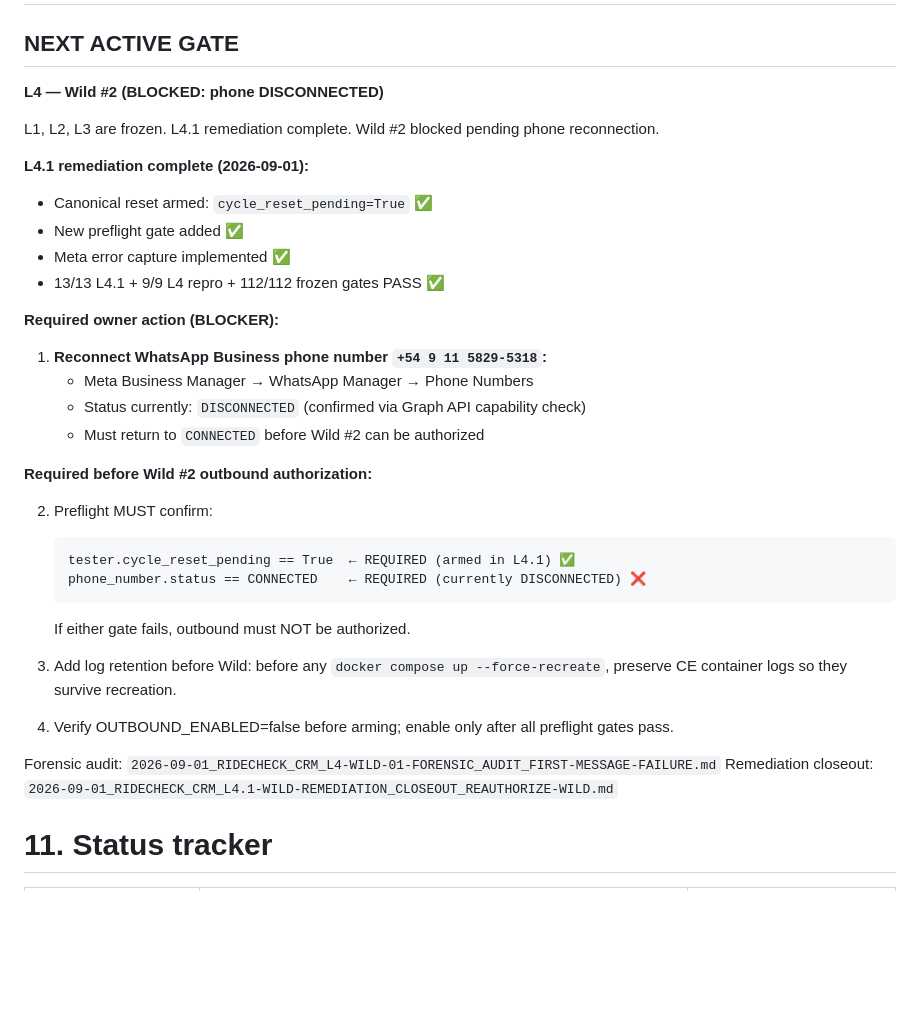
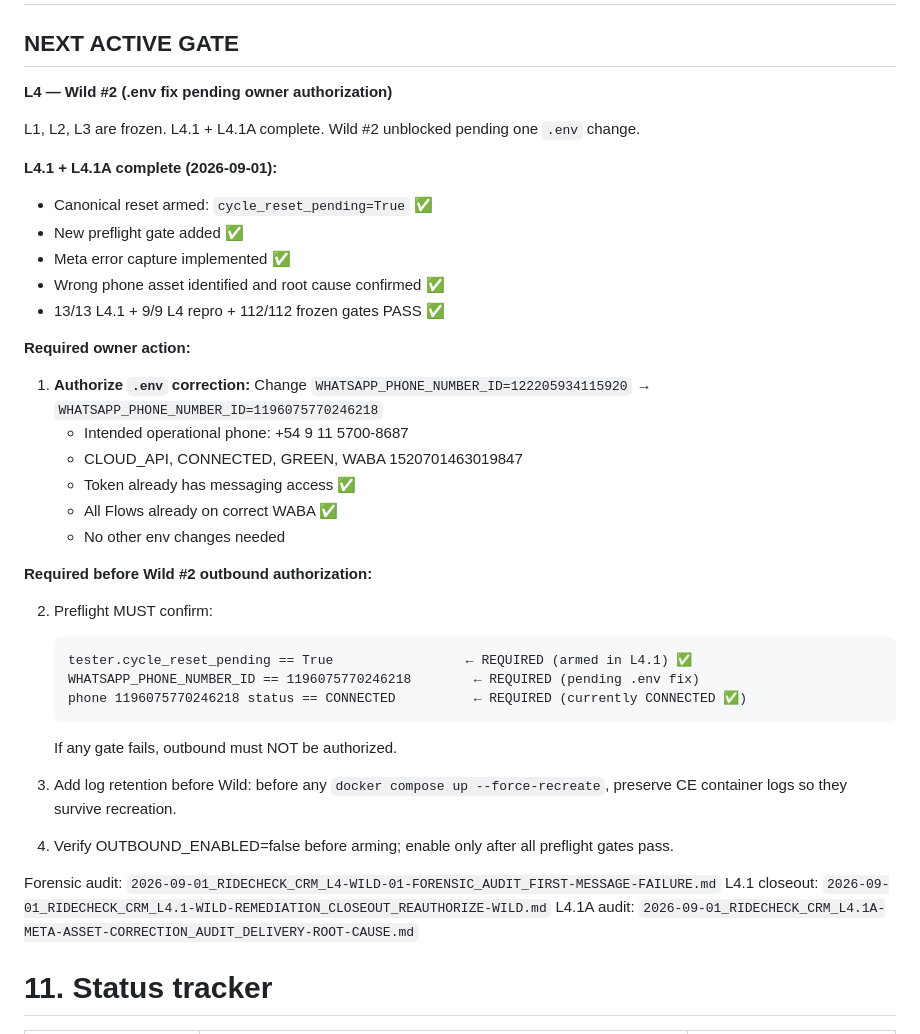
Before and after one commit to laradittmar/ridecheck-crm, a Markdown page: docs/launch/LAUNCH_TRUTH_ROADMAP.md, the part around one of its changes. Rendered like a GitHub page; blank space fills up the shorter version.

````diff
--- a/docs/launch/LAUNCH_TRUTH_ROADMAP.md
+++ b/docs/launch/LAUNCH_TRUTH_ROADMAP.md
@@ -518,38 +530,44 @@ This remains an **external launch blocker**, not a reason to halt internal certi
 # 10. Current immediate next step
 
 ## NEXT ACTIVE GATE
-**L4 — Wild #2 (BLOCKED: phone DISCONNECTED)**
+**L4 — Wild #2 (.env fix pending owner authorization)**
 
-L1, L2, L3 are frozen. L4.1 remediation complete. Wild #2 blocked pending phone reconnection.
+L1, L2, L3 are frozen. L4.1 + L4.1A complete. Wild #2 unblocked pending one `.env` change.
 
-**L4.1 remediation complete (2026-09-01):**
+**L4.1 + L4.1A complete (2026-09-01):**
 - Canonical reset armed: `cycle_reset_pending=True` ✅
 - New preflight gate added ✅
 - Meta error capture implemented ✅
+- Wrong phone asset identified and root cause confirmed ✅
 - 13/13 L4.1 + 9/9 L4 repro + 112/112 frozen gates PASS ✅
 
-**Required owner action (BLOCKER):**
+**Required owner action:**
 
-1. **Reconnect WhatsApp Business phone number `+54 9 11 5829-5318`:**
-   - Meta Business Manager → WhatsApp Manager → Phone Numbers
-   - Status currently: `DISCONNECTED` (confirmed via Graph API capability check)
-   - Must return to `CONNECTED` before Wild #2 can be authorized
+1. **Authorize `.env` correction:**
+   Change `WHATSAPP_PHONE_NUMBER_ID=122205934115920` → `WHATSAPP_PHONE_NUMBER_ID=1196075770246218`
+   - Intended operational phone: +54 9 11 5700-8687
+   - CLOUD_API, CONNECTED, GREEN, WABA 1520701463019847
+   - Token already has messaging access ✅
+   - All Flows already on correct WABA ✅
+   - No other env changes needed
 
 **Required before Wild #2 outbound authorization:**
 
 2. Preflight MUST confirm:
    ```
-   tester.cycle_reset_pending == True  ← REQUIRED (armed in L4.1) ✅
-   phone_number.status == CONNECTED    ← REQUIRED (currently DISCONNECTED) ❌
+   tester.cycle_reset_pending == True                 ← REQUIRED (armed in L4.1) ✅
+   WHATSAPP_PHONE_NUMBER_ID == 1196075770246218        ← REQUIRED (pending .env fix)
+   phone 1196075770246218 status == CONNECTED          ← REQUIRED (currently CONNECTED ✅)
    ```
-   If either gate fails, outbound must NOT be authorized.
+   If any gate fails, outbound must NOT be authorized.
 
 3. Add log retention before Wild: before any `docker compose up --force-recreate`, preserve CE container logs so they survive recreation.
 
 4. Verify OUTBOUND_ENABLED=false before arming; enable only after all preflight gates pass.
 
 Forensic audit: `2026-09-01_RIDECHECK_CRM_L4-WILD-01-FORENSIC_AUDIT_FIRST-MESSAGE-FAILURE.md`
-Remediation closeout: `2026-09-01_RIDECHECK_CRM_L4.1-WILD-REMEDIATION_CLOSEOUT_REAUTHORIZE-WILD.md`
+L4.1 closeout: `2026-09-01_RIDECHECK_CRM_L4.1-WILD-REMEDIATION_CLOSEOUT_REAUTHORIZE-WILD.md`
+L4.1A audit: `2026-09-01_RIDECHECK_CRM_L4.1A-META-ASSET-CORRECTION_AUDIT_DELIVERY-ROOT-CAUSE.md`
 
 # 11. Status tracker
 
````
Also changed, not shown: other parts of docs/launch/LAUNCH_TRUTH_ROADMAP.md (+19 -7 lines), 2026-09-01_RIDECHECK_CRM_L4.1A-META-ASSET-CORRECTION_AUDIT_DELIVERY-ROOT-CAUSE.md (added, +371 -0 lines).
